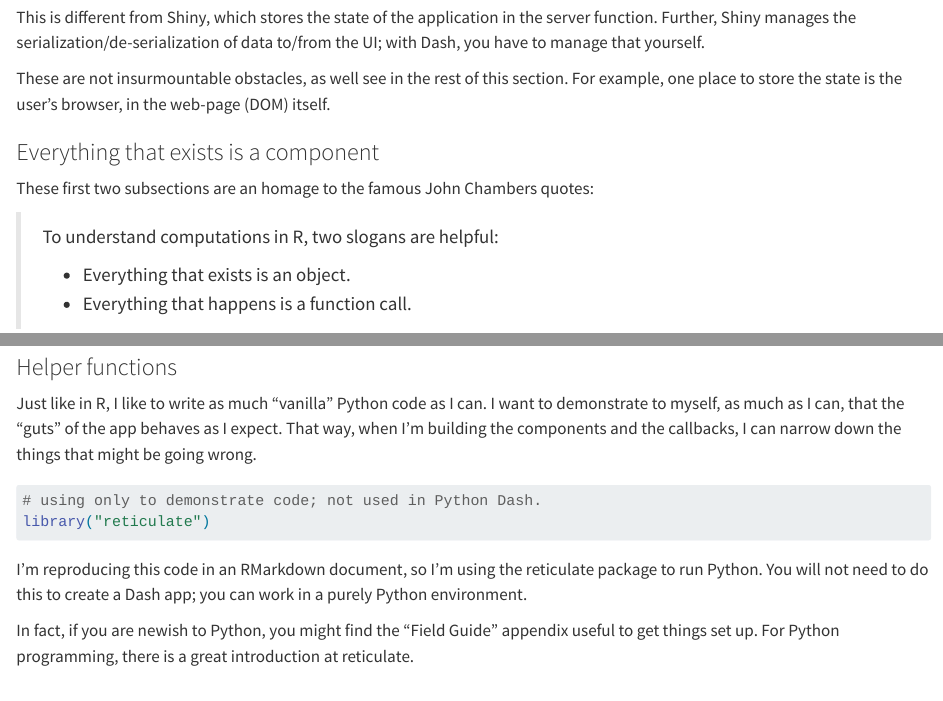
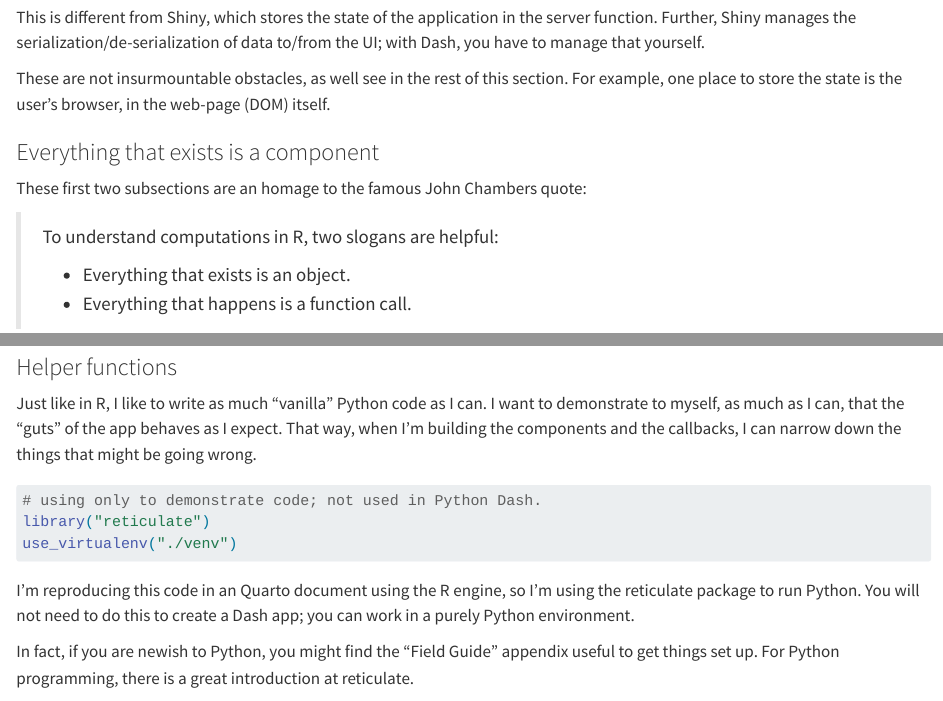
Before and after one commit to ijlyttle/reactivity-three-ways-quarto, a Quarto document (dash.qmd): the page in a window 1100 px wide, from 660 px down, and a second part further down, joined at a grey line. Rendered offline with R 4.5, knitr and Pandoc in place of Quarto, with nearby package versions; the code chunks are not run, so their results and figures are left out.

Commit message:
add readme

````diff
--- a/dash.qmd
+++ b/dash.qmd
@@ -38,7 +38,7 @@ For example, one place to store the state is the user's browser, in the web-page
 
 ### Everything that exists is a component
 
-These first two subsections are an homage to the famous John Chambers quotes:
+These first two subsections are an homage to the famous John Chambers quote:
 
 > To understand computations in R, two slogans are helpful:
 >
@@ -265,9 +265,10 @@ That way, when I'm building the components and the callbacks, I can narrow down
 ```{r}
 # using only to demonstrate code; not used in Python Dash.
 library("reticulate")
+use_virtualenv("./venv")
 ```
 
-I'm reproducing this code in an RMarkdown document, so I'm using the reticulate package to run Python.
+I'm reproducing this code in an Quarto document using the R engine, so I'm using the reticulate package to run Python.
 You will not need to do this to create a Dash app; you can work in a purely Python environment.
 
 In fact, if you are newish to Python, you might find the "Field Guide" appendix useful to get things set up.
````
Also changed, not shown: README.md (added).
